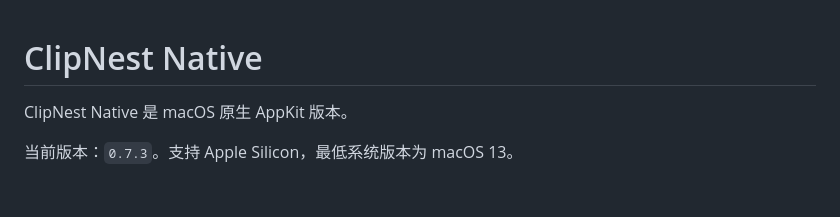
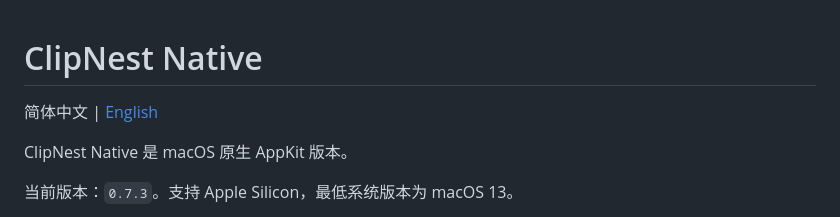
Before and after one commit to lyc403223157-source/ClipNest, a Markdown page: README.md, the part around the change. Drawn GitHub-style; blank space fills up the shorter version.

Commit message:
Add README language switch

```diff
--- a/README.md
+++ b/README.md
@@ -1,4 +1,6 @@
 # ClipNest Native
+
+简体中文 | [English](README_EN.md)
 
 ClipNest Native 是 macOS 原生 AppKit 版本。
 
```
